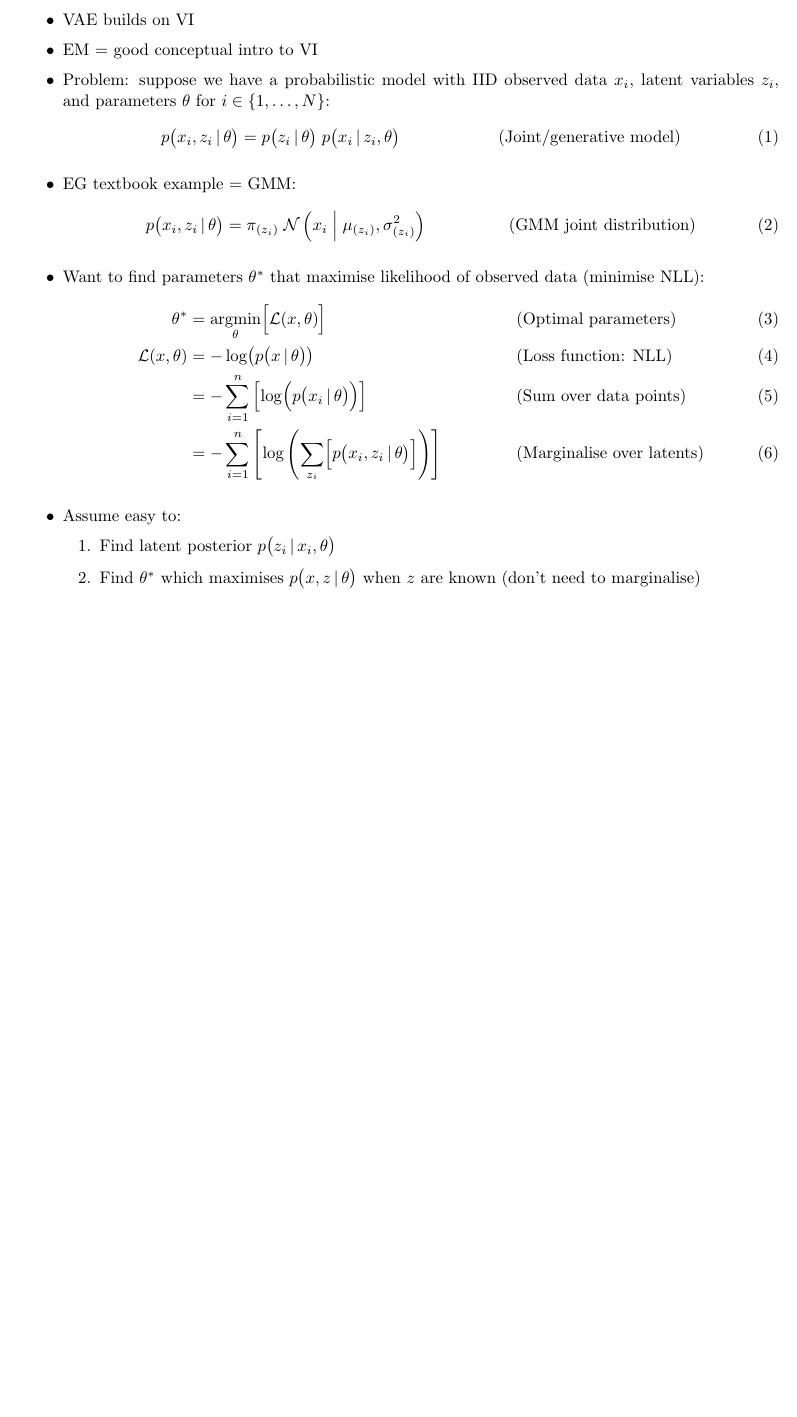
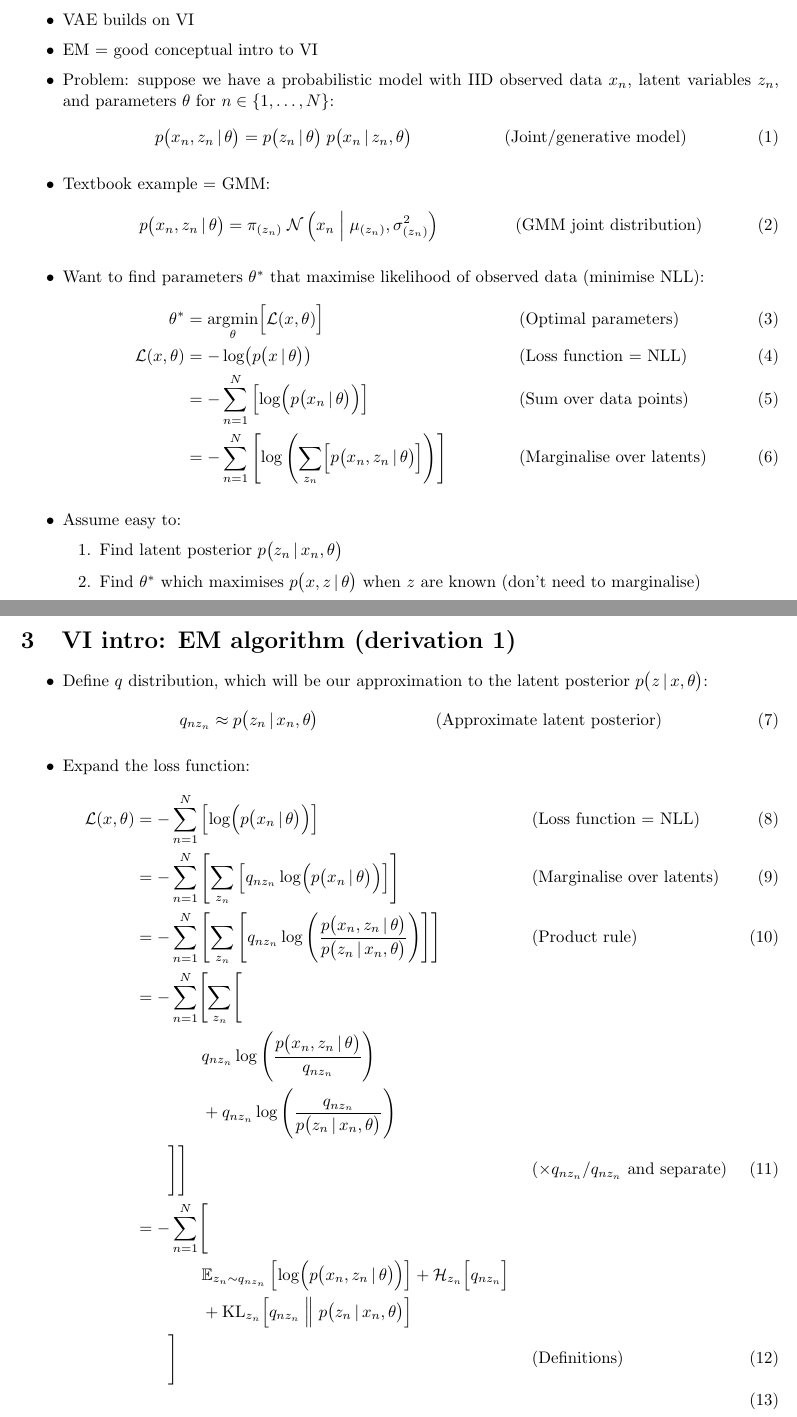
Before and after one commit to jakelevi1996/vae, a LaTeX document (docs/notes/notes.tex): part of page 2 of 3 before the commit and two parts of pages 3 and 4 of 5 after it, the two joined at a grey line, cut so that both start at the same text, the shorter picture padded with empty space. Compiled offline with pdfLaTeX.

Commit message:
Add `\section{VI intro: EM algorithm (derivation 1)}`

```diff
--- a/docs/notes/notes.tex
+++ b/docs/notes/notes.tex
@@ -78,27 +77,51 @@
 \begin{itemize}
     \item VAE builds on VI
     \item EM = good conceptual intro to VI
-    \item Problem: suppose we have a probabilistic model with IID observed data $x_i$, latent variables $z_i$, and parameters $\theta$ for $i\in\{1,\dots,N\}$:
+    \item Problem: suppose we have a probabilistic model with IID observed data $x_n$, latent variables $z_n$, and parameters $\theta$ for $n\in\{1,\dots,N\}$:
     \begin{align}
-        p\bigl(x_i, z_i \,\vert\, \theta\bigr) &= p\bigl( z_i \,\vert\, \theta \bigr)\;p\bigl( x_i \,\vert\, z_i, \theta \bigr) && \text{(Joint/generative model)}
+        p\bigl(x_n, z_n \,\vert\, \theta\bigr) &= p\bigl( z_n \,\vert\, \theta \bigr)\;p\bigl( x_n \,\vert\, z_n, \theta \bigr) && \text{(Joint/generative model)}
     \end{align}
-    \item EG textbook example = GMM:
+    \item Textbook example = GMM:
     \begin{align}
-        p\bigl(x_i, z_i \,\vert\, \theta\bigr) &= \pi_{(z_i)}\;\mathcal{N}\left( x_i \;\middle\vert\; \mu_{(z_i)}, \sigma_{(z_i)}^2 \right) && \text{(GMM joint distribution)}
+        p\bigl(x_n, z_n \,\vert\, \theta\bigr) &= \pi_{(z_n)}\;\mathcal{N}\left( x_n \;\middle\vert\; \mu_{(z_n)}, \sigma_{(z_n)}^2 \right) && \text{(GMM joint distribution)}
     \end{align}
     \item Want to find parameters $\theta^*$ that maximise likelihood of observed data (minimise NLL):
     \begin{align}
         \theta^* &= \underset{\theta}{\text{argmin}}\Bigl[ \mathcal{L}(x, \theta) \Bigr] && \text{(Optimal parameters)} \\
-        \mathcal{L}(x, \theta) &= -\log\bigl( p\bigl(x \,\vert\, \theta\bigr) \bigr) && \text{(Loss function: NLL)} \\
-        &= -\sum_{i=1}^n \left[ \log\Bigl( p\bigl(x_i \,\vert\, \theta\bigr) \Bigr) \right] && \text{(Sum over data points)} \\
-        &= -\sum_{i=1}^n \left[ \log\left( \sum_{z_i} \Bigl[ p\bigl(x_i, z_i \,\vert\, \theta\bigr) \Bigr] \right) \right] && \text{(Marginalise over latents)} \label{eq:EM loss function}
+        \mathcal{L}(x, \theta) &= -\log\bigl( p\bigl(x \,\vert\, \theta\bigr) \bigr) && \text{(Loss function = NLL)} \\
+        &= -\sum_{n=1}^N \left[ \log\Bigl( p\bigl(x_n \,\vert\, \theta\bigr) \Bigr) \right] && \text{(Sum over data points)} \\
+        &= -\sum_{n=1}^N \left[ \log\left( \sum_{z_n} \Bigl[ p\bigl(x_n, z_n \,\vert\, \theta\bigr) \Bigr] \right) \right] && \text{(Marginalise over latents)} \label{eq:EM loss function}
     \end{align}
     \item Assume easy to:
     \begin{enumerate}
-        \item Find latent posterior $p\bigl( z_i \,\vert\, x_i, \theta \bigr)$
+        \item Find latent posterior $p\bigl( z_n \,\vert\, x_n, \theta \bigr)$
         \item Find $\theta^*$ which maximises $p\bigl(x, z \,\vert\, \theta\bigr)$ when $z$ are known (don't need to marginalise)
     \end{enumerate}
     \item BUT, in general, no closed-form solution to Equation \ref{eq:EM loss function} (because of sum inside log)
+\end{itemize}
+
+\newpage
+\section{VI intro: EM algorithm (derivation 1)}
+
+\begin{itemize}
+    \item Define $q$ distribution, which will be our approximation to the latent posterior $p\bigl( z \,\vert\, x, \theta \bigr)$:
+    \begin{align}
+        q_{nz_n} &\approx p\bigl( z_n \,\vert\, x_n, \theta \bigr) && \text{(Approximate latent posterior)}
+    \end{align}
+    \item Expand the loss function:
+    \begin{align}
+        \mathcal{L}(x, \theta) &= -\sum_{n=1}^N \left[ \log\Bigl( p\bigl(x_n \,\vert\, \theta\bigr) \Bigr) \right] && \text{(Loss function = NLL)} \\
+        &= -\sum_{n=1}^N \left[ \sum_{z_n} \left[ q_{nz_n}\log\Bigl( p\bigl(x_n \,\vert\, \theta\bigr) \Bigr) \right] \right] && \text{(Marginalise over latents)} \\
+        &= -\sum_{n=1}^N \left[ \sum_{z_n} \left[ q_{nz_n}\log\left( \frac{p\bigl(x_n, z_n \,\vert\, \theta\bigr)}{p\bigl(z_n \,\vert\, x_n, \theta\bigr)} \right) \right] \right] && \text{(Product rule)} \\
+        &= -\sum_{n=1}^N \Biggl[ \sum_{z_n} \Biggl[ \nonumber \\
+        &\qquad\qquad q_{nz_n}\log\left( \frac{p\bigl(x_n, z_n \,\vert\, \theta\bigr)}{q_{nz_n}} \right) \nonumber \\
+        &\qquad\qquad +q_{nz_n}\log\left( \frac{q_{nz_n}}{p\bigl(z_n \,\vert\, x_n, \theta\bigr)} \right) \nonumber \\
+        &\qquad \Biggr] \Biggr] && \text{($\times q_{nz_n} / q_{nz_n}$ and separate)} \\
+        &= -\sum_{n=1}^N \Biggl[ \nonumber \\
+        &\qquad\qquad \mathbb{E}_{z_n\sim q_{nz_n}}\left[ \log\Bigl( p\bigl(x_n, z_n \,\vert\, \theta\bigr) \Bigr) \right] + \mathcal{H}_{z_n} \Bigl[ q_{nz_n} \Bigr] \nonumber \\
+        &\qquad\qquad + \text{KL}_{z_n}\Bigl[ q_{nz_n} \Bigm\Vert p\bigl(z_n \,\vert\, x_n, \theta\bigr) \Bigr] \nonumber \\
+        &\qquad \Biggr] && \text{(Definitions)} \\
+    \end{align}
 \end{itemize}
 
 \newpage
```
Also changed, not shown: docs/notes/notes.tex (7 more changed lines), 1 other file. Lines whose indentation alone changed are shown as unchanged.
